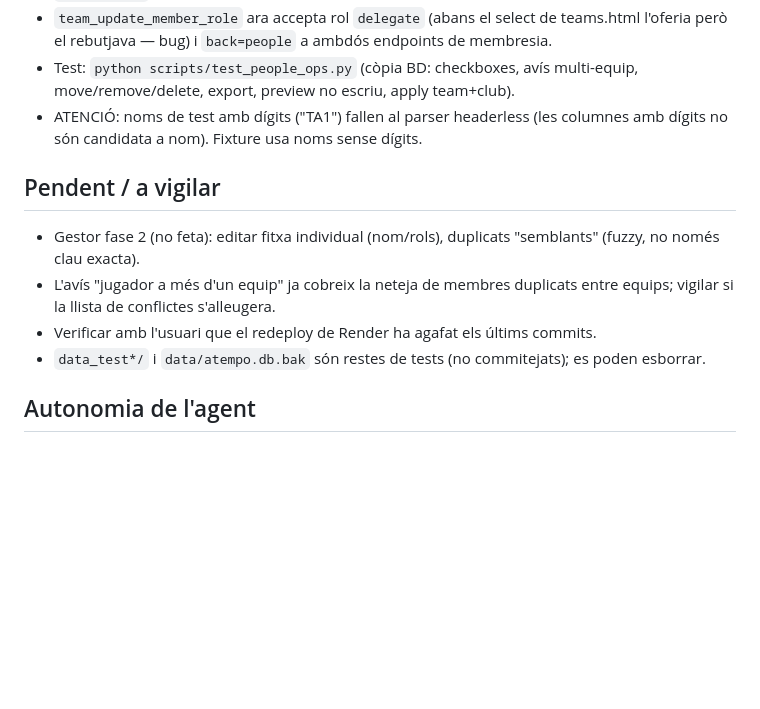
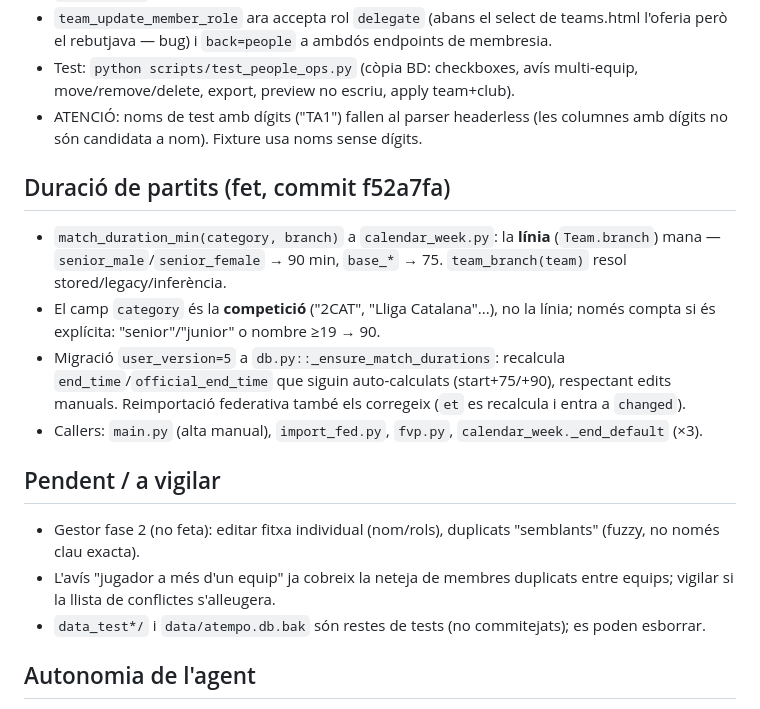
Before and after one commit to MikelBegartz/atempo-sports, a Markdown page: AGENTS.md, the part around the change. GitHub-like rendering; blank space fills up the shorter version.

Commit message:
AGENTS.md: nota sobre duració de partits per línia d'equip
Generated with [Devin](https://devin.ai)

Co-Authored-By: Devin <158243242+devin-ai-integration[bot]@users.noreply.github.com>

```diff
--- a/AGENTS.md
+++ b/AGENTS.md
@@ -90,10 +90,15 @@ No usar `python -m uvicorn` des d'aquest directori, perquè altres paquets `app`
 - Test: `python scripts/test_people_ops.py` (còpia BD: checkboxes, avís multi-equip, move/remove/delete, export, preview no escriu, apply team+club).
 - ATENCIÓ: noms de test amb dígits ("TA1") fallen al parser headerless (les columnes amb dígits no són candidata a nom). Fixture usa noms sense dígits.
 
+## Duració de partits (fet, commit f52a7fa)
+- `match_duration_min(category, branch)` a `calendar_week.py`: la **línia** (`Team.branch`) mana — `senior_male`/`senior_female` → 90 min, `base_*` → 75. `team_branch(team)` resol stored/legacy/inferència.
+- El camp `category` és la **competició** ("2CAT", "Lliga Catalana"...), no la línia; només compta si és explícita: "senior"/"junior" o nombre ≥19 → 90.
+- Migració `user_version=5` a `db.py::_ensure_match_durations`: recalcula `end_time`/`official_end_time` que siguin auto-calculats (start+75/+90), respectant edits manuals. Reimportació federativa també els corregeix (`et` es recalcula i entra a `changed`).
+- Callers: `main.py` (alta manual), `import_fed.py`, `fvp.py`, `calendar_week._end_default` (×3).
+
 ## Pendent / a vigilar
 - Gestor fase 2 (no feta): editar fitxa individual (nom/rols), duplicats "semblants" (fuzzy, no només clau exacta).
 - L'avís "jugador a més d'un equip" ja cobreix la neteja de membres duplicats entre equips; vigilar si la llista de conflictes s'alleugera.
-- Verificar amb l'usuari que el redeploy de Render ha agafat els últims commits.
 - `data_test*/` i `data/atempo.db.bak` són restes de tests (no commitejats); es poden esborrar.
 
 ## Autonomia de l'agent
```
